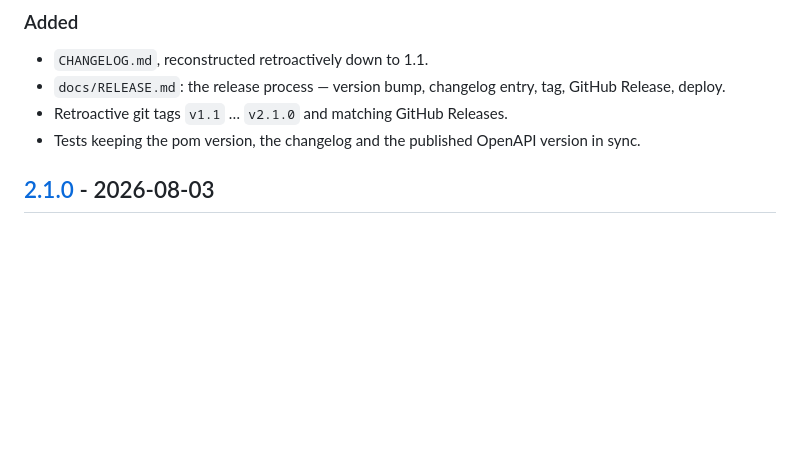
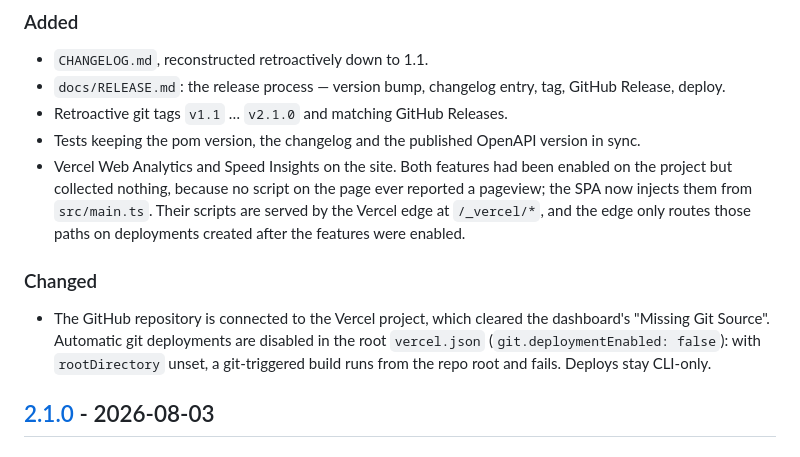
Before and after one commit to eldermoraes/swapi.build, a Markdown page: CHANGELOG.md, the part around the change. GitHub-like rendering; blank space fills up the shorter version.

Commit message:
docs: changelog entry for the analytics instrumentation
Follows the release process that landed on main while this branch was
open: the change carries no version bump, so it belongs under
[Unreleased] rather than triggering a release.

Co-Authored-By: Claude Opus 5 (1M context) <noreply@anthropic.com>

```diff
--- a/CHANGELOG.md
+++ b/CHANGELOG.md
@@ -23,6 +23,18 @@ is inherited from `swapi-app/pom.xml`, so it always matches the latest released
   GitHub Release, deploy.
 - Retroactive git tags `v1.1` … `v2.1.0` and matching GitHub Releases.
 - Tests keeping the pom version, the changelog and the published OpenAPI version in sync.
+- Vercel Web Analytics and Speed Insights on the site. Both features had been enabled
+  on the project but collected nothing, because no script on the page ever reported a
+  pageview; the SPA now injects them from `src/main.ts`. Their scripts are served by
+  the Vercel edge at `/_vercel/*`, and the edge only routes those paths on deployments
+  created after the features were enabled.
+
+### Changed
+
+- The GitHub repository is connected to the Vercel project, which cleared the
+  dashboard's "Missing Git Source". Automatic git deployments are disabled in the
+  root `vercel.json` (`git.deploymentEnabled: false`): with `rootDirectory` unset,
+  a git-triggered build runs from the repo root and fails. Deploys stay CLI-only.
 
 ## [2.1.0] - 2026-08-03
 
```
